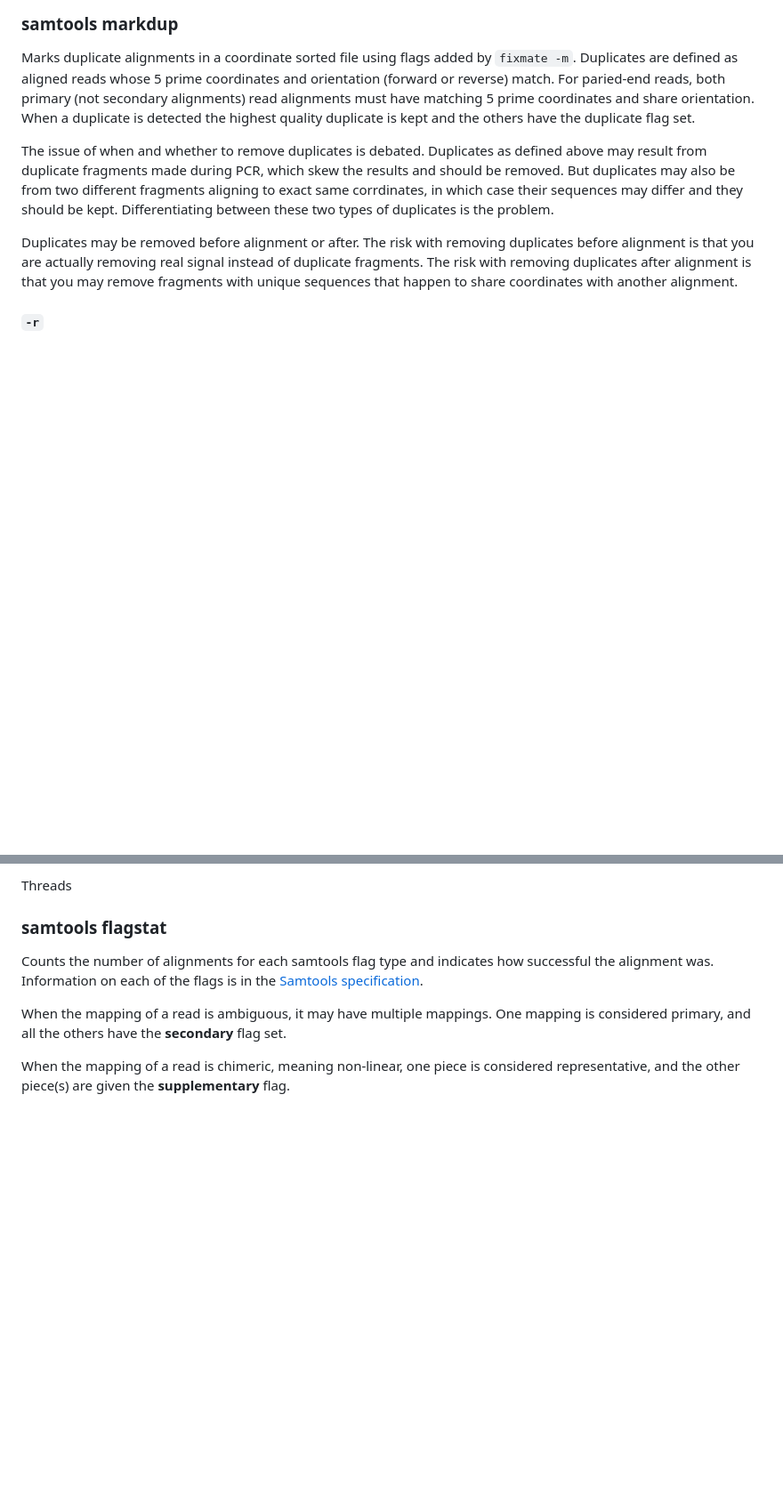
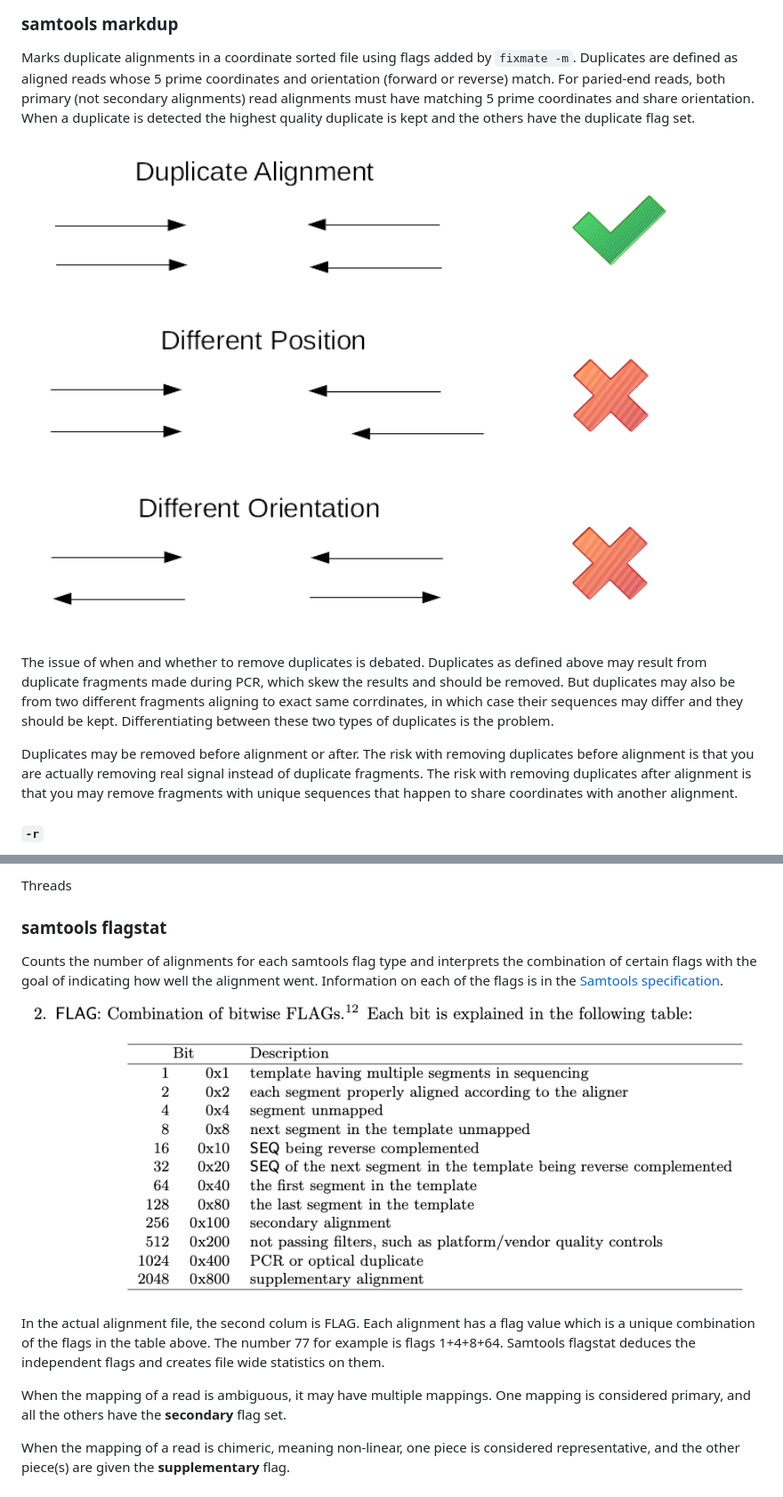
Before and after one commit to KatharineME/FASTQ.jl, a Markdown page: README.md, 2 parts joined by grey strips. Shown: that part at 89% size. Drawn GitHub-style; pictures changed too: stuff/duplicate.png (added), stuff/flag.png (added); blank space fills up the shorter version.

```diff
--- a/README.md
+++ b/README.md
@@ -73,6 +73,8 @@ Specificy a temporary storage directory like `/tmp/example_prefix/`
 
 Marks duplicate alignments in a coordinate sorted file using flags added by `fixmate -m`. Duplicates are defined as aligned reads whose 5 prime coordinates and orientation (forward or reverse) match. For paried-end reads, both primary (not secondary alignments) read alignments must have matching 5 prime coordinates and share orientation. When a duplicate is detected the highest quality duplicate is kept and the others have the duplicate flag set.
 
+![duplicate](stuff/duplicate.png)
+
 The issue of when and whether to remove duplicates is debated. Duplicates as defined above may result from duplicate fragments made during PCR, which skew the results and should be removed. But duplicates may also be from two different fragments aligning to exact same corrdinates, in which case their sequences may differ and they should be kept. Differentiating between these two types of duplicates is the problem.
 
 Duplicates may be removed before alignment or after. The risk with removing duplicates before alignment is that you are actually removing real signal instead of duplicate fragments. The risk with removing duplicates after alignment is that you may remove fragments with unique sequences that happen to share coordinates with another alignment.
@@ -95,7 +97,11 @@ Threads
 
 ### samtools flagstat
 
-Counts the number of alignments for each samtools flag type and indicates how successful the alignment was. Information on each of the flags is in the [Samtools specification](https://samtools.github.io/hts-specs/SAMv1.pdf).
+Counts the number of alignments for each samtools flag type and interprets the combination of certain flags with the goal of indicating how well the alignment went. Information on each of the flags is in the [Samtools specification](https://samtools.github.io/hts-specs/SAMv1.pdf).
+
+![flags](stuff/flag.png)
+
+In the actual alignment file, the second colum is FLAG. Each alignment has a flag value which is a unique combination of the flags in the table above. The number 77 for example is flags 1+4+8+64. Samtools flagstat deduces the independent flags and creates file wide statistics on them.
 
 When the mapping of a read is ambiguous, it may have multiple mappings. One mapping is considered primary, and all the others have the __secondary__ flag set.
 
```
Also changed, not shown: 4 other files.
